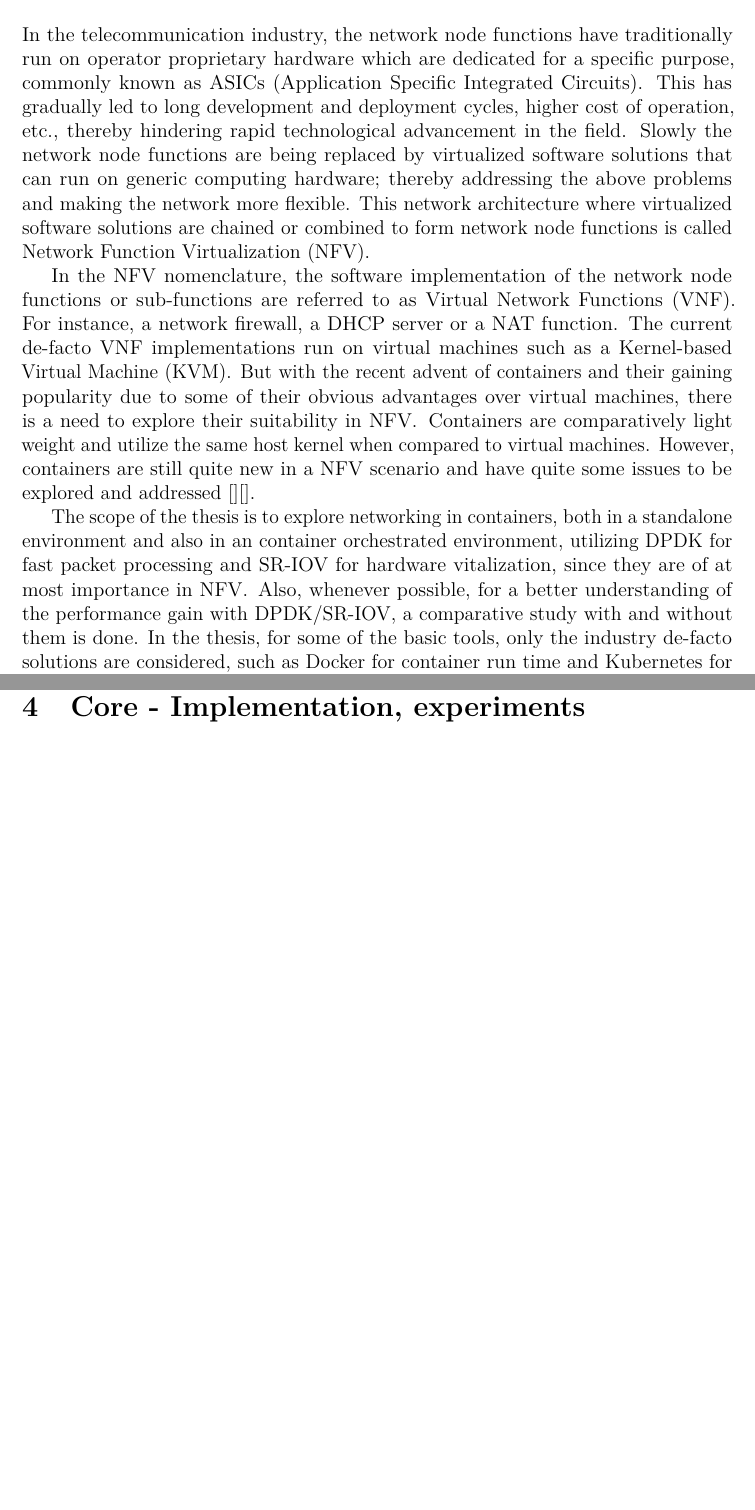
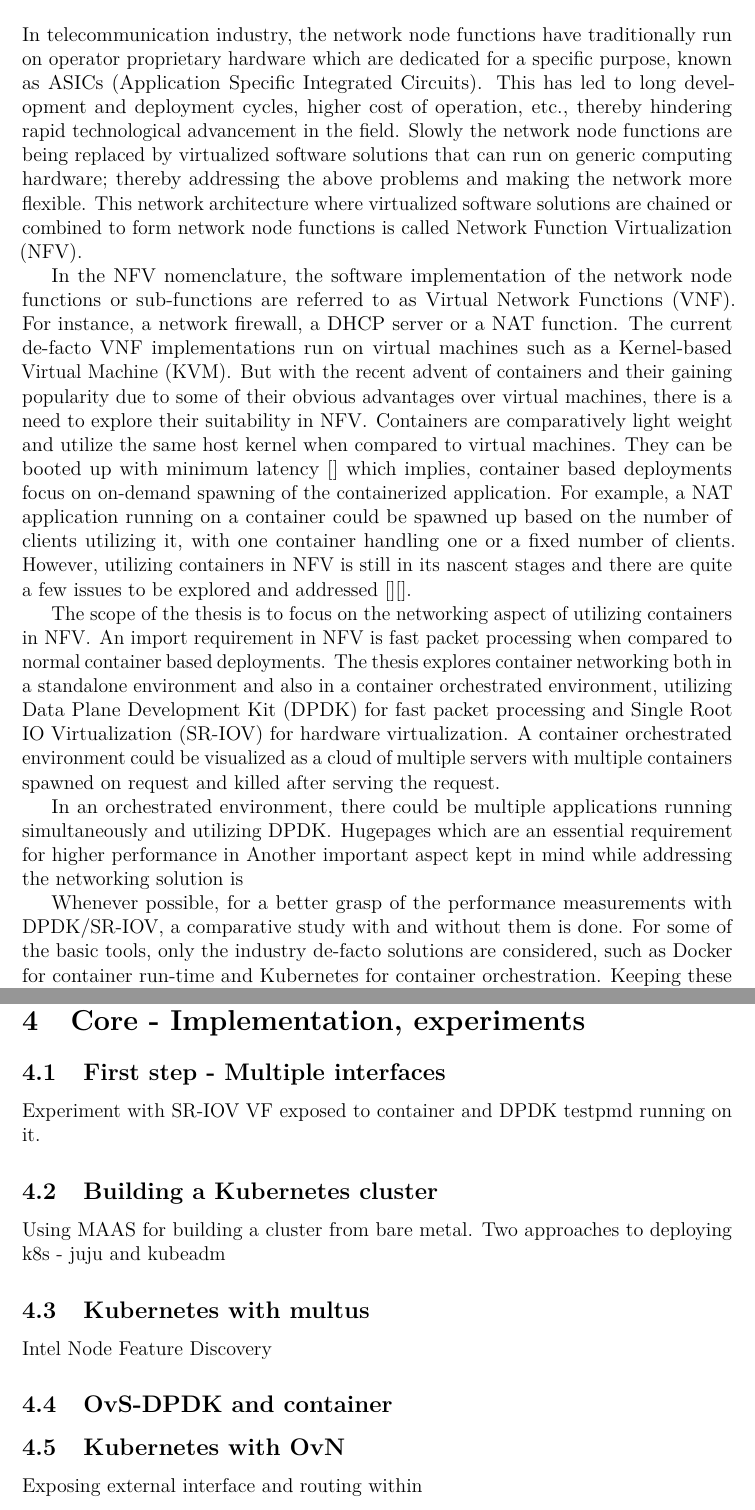
Before and after one commit to alpha-black/Thesis-tex, a LaTeX thesis (main.tex): two parts of pages 7 and 10 of 16, joined at a grey line, cut so that both start at the same text, the shorter picture padded with empty space. Compiled offline with pdfLaTeX.

Commit message:
Intro, key questions

```diff
--- a/main.tex
+++ b/main.tex
@@ -423,12 +423,17 @@ k8s         & Kubernetes \\
 %% Leave page number of the first page empty
 %%
 \thispagestyle{empty}
-In the telecommunication industry, the network node functions have traditionally run on operator proprietary hardware which are dedicated for a specific purpose, commonly known as ASICs (Application Specific Integrated Circuits). This has gradually led to long development and deployment cycles, higher cost of operation, etc., thereby hindering rapid technological advancement in the field. Slowly the network node functions are being replaced by virtualized software solutions that can run on generic computing hardware; thereby addressing the above problems and making the network more flexible. This network architecture where virtualized software solutions are chained or combined to form network node functions is called Network Function Virtualization (NFV).
+In telecommunication industry, the network node functions have traditionally run on operator proprietary hardware which are dedicated for a specific purpose, known as ASICs (Application Specific Integrated Circuits). This has led to long development and deployment cycles, higher cost of operation, etc., thereby hindering rapid technological advancement in the field. Slowly the network node functions are being replaced by virtualized software solutions that can run on generic computing hardware; thereby addressing the above problems and making the network more flexible. This network architecture where virtualized software solutions are chained or combined to form network node functions is called Network Function Virtualization (NFV).
 
-In the NFV nomenclature, the software implementation of the network node functions or sub-functions are referred to as Virtual Network Functions (VNF). For instance, a network firewall, a DHCP server or a NAT function. The current de-facto VNF implementations run on virtual machines such as a Kernel-based Virtual Machine (KVM). But with the recent advent of containers and their gaining popularity due to some of their obvious advantages over virtual machines, there is a need to explore their suitability in NFV. Containers are comparatively light weight and utilize the same host kernel when compared to virtual machines. However, containers are still quite new in a NFV scenario and have quite some issues to be explored and addressed [][].
+In the NFV nomenclature, the software implementation of the network node functions or sub-functions are referred to as Virtual Network Functions (VNF). For instance, a network firewall, a DHCP server or a NAT function. The current de-facto VNF implementations run on virtual machines such as a Kernel-based Virtual Machine (KVM). But with the recent advent of containers and their gaining popularity due to some of their obvious advantages over virtual machines, there is a need to explore their suitability in NFV. Containers are comparatively light weight and utilize the same host kernel when compared to virtual machines. They can be booted up with minimum latency [] which implies, container based deployments focus on on-demand spawning of the containerized application. For example, a NAT application running on a container could be spawned up based on the number of clients utilizing it, with one container handling one or a fixed number of clients. However, utilizing containers in NFV is still in its nascent stages and there are quite a few issues to be explored and addressed [][].
 %% [ https://www.redhat.com/blog/verticalindustries/is-nfv-ready-for-containers/ ], there are several on going studies and  containerization in NFV is still in a nascent stage and  As listed in [ https://www.ietf.org/proceedings/94/slides/slides-94-nfvrg-11.pdf ], some of the key features needed in NFV environment are performance, portability/scalability and isolation.
 
-The scope of the thesis is to explore networking in containers, both in a standalone environment and also in an container orchestrated environment, utilizing DPDK for fast packet processing and SR-IOV for hardware vitalization, since they are of at most importance in NFV. Also, whenever possible, for a better understanding of the performance gain with DPDK/SR-IOV, a comparative study with and without them is done. In the thesis, for some of the basic tools, only the industry de-facto solutions are considered, such as  Docker for container run time and Kubernetes for container orchestration. Keeping these constant, the exploration is on the various networking solutions feasible for them.
+The scope of the thesis is to focus on the networking aspect of utilizing containers in NFV. An import requirement in NFV is fast packet processing when compared to normal container based deployments. The thesis explores container networking both in a standalone environment and also in a container orchestrated environment, utilizing Data Plane Development Kit (DPDK) for fast packet processing and Single Root IO Virtualization (SR-IOV) for hardware virtualization. A container orchestrated environment could be visualized as a cloud of multiple servers with multiple containers spawned on request and killed after serving the request.
+
+In an orchestrated environment, there could be multiple applications running simultaneously and utilizing DPDK. Hugepages which are an essential requirement for higher performance in
+Another important aspect kept in mind while addressing the networking solution is
+
+Whenever possible, for a better grasp of the performance measurements with DPDK/SR-IOV, a comparative study with and without them is done. For some of the basic tools, only the industry de-facto solutions are considered, such as  Docker for container run-time and Kubernetes for container orchestration. Keeping these constant, the exploration is on the various networking solutions feasible for them.
 
 
 The thesis also tries to improve the performance of multiple DPDK based applications running on a single host utilizing
@@ -470,7 +475,16 @@ The thesis also tries to improve the performance of multiple DPDK based applicat
 
 \clearpage
 \section{Core - Implementation, experiments}
-
+\subsection{First step - Multiple interfaces}
+Experiment with SR-IOV VF exposed to container and DPDK testpmd running on it.
+\subsection{Building a Kubernetes cluster}
+Using MAAS for building a cluster from bare metal.
+Two approaches to deploying k8s - juju and kubeadm
+\subsection{Kubernetes with multus}
+Intel Node Feature Discovery
+\subsection{OvS-DPDK and container}
+\subsection{Kubernetes with OvN}
+Exposing external interface and routing within
 \clearpage
 \section{Results}
 
```
